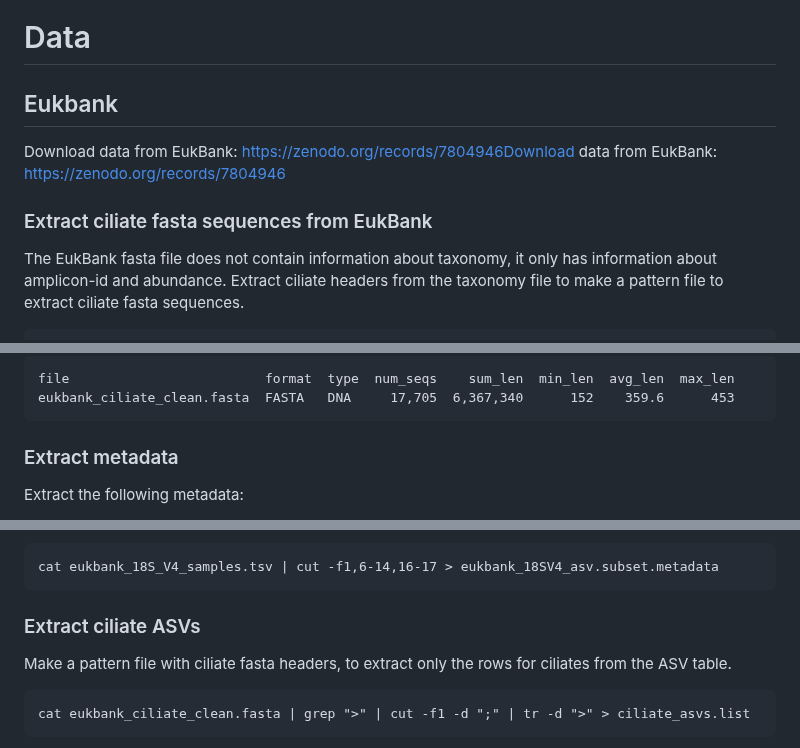
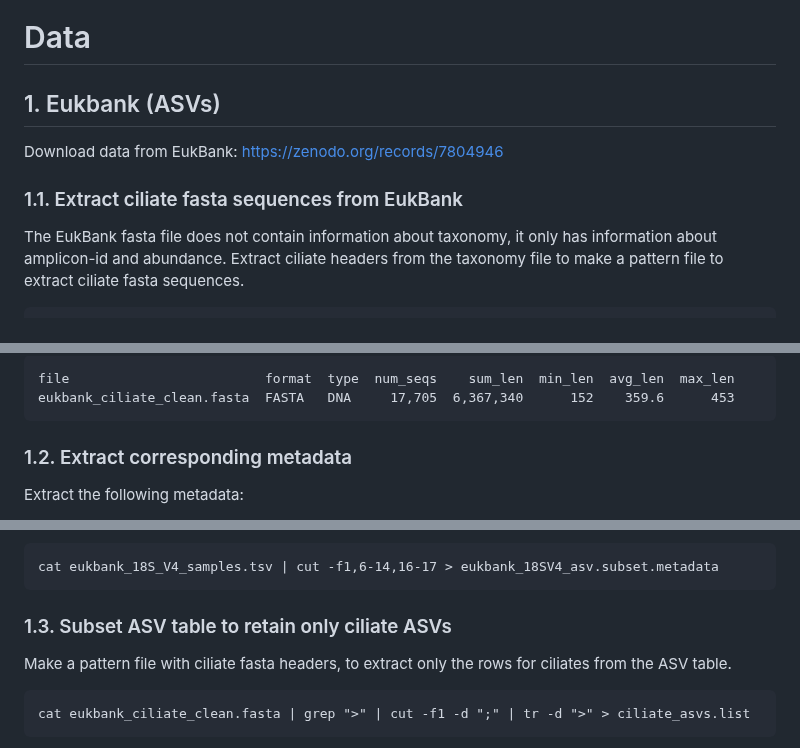
Before and after one commit to Ingridsaeters/Ciliate-niche-evolution, a Markdown page: 00_phylogenies/00_data/README.md, 3 parts joined by grey strips. Rendered like a GitHub page.

````diff
--- a/00_phylogenies/00_data/README.md
+++ b/00_phylogenies/00_data/README.md
@@ -1,8 +1,8 @@
 # Data
-## Eukbank
-Download data from EukBank: https://zenodo.org/records/7804946Download data from EukBank: https://zenodo.org/records/7804946
+## 1. Eukbank (ASVs)
+Download data from EukBank: https://zenodo.org/records/7804946
 
-### Extract ciliate fasta sequences from EukBank
+### 1.1. Extract ciliate fasta sequences from EukBank
 
 The EukBank fasta file does not contain information about taxonomy, it only has information about amplicon-id and abundance. Extract ciliate headers from the taxonomy file to make a pattern file to extract ciliate fasta sequences.
 
@@ -53,7 +53,7 @@ file                         format  type  num_seqs    sum_len  min_len  avg_len
 eukbank_ciliate_clean.fasta  FASTA   DNA     17,705  6,367,340      152    359.6      453
 ```
 
-### Extract metadata
+### 1.2. Extract corresponding metadata
 
 Extract the following metadata:
 - sample
@@ -72,7 +72,7 @@ Extract the following metadata:
 cat eukbank_18S_V4_samples.tsv | cut -f1,6-14,16-17 > eukbank_18SV4_asv.subset.metadata
 ```
 
-### Extract ciliate ASVs
+### 1.3. Subset ASV table to retain only ciliate ASVs
 
 Make a pattern file with ciliate fasta headers, to extract only the rows for ciliates from the ASV table.
 
````
